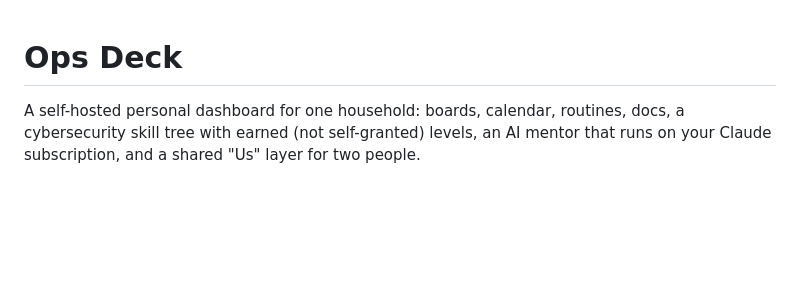
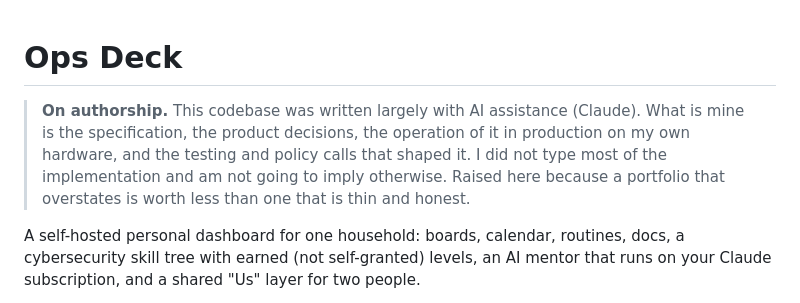
Before and after one commit to hoursgonebye/opsdeck, a Markdown page: README.md, the part around the change. GitHub-like rendering; blank space fills up the shorter version.

Commit message:
Add an authorship note to the README
The implementation is largely AI-generated. Specification, product decisions,
operation and testing are mine. Better said plainly at the top than left for
someone to infer from the commit trailers.

Co-Authored-By: Claude Opus 5 <noreply@anthropic.com>

```diff
--- a/README.md
+++ b/README.md
@@ -1,4 +1,11 @@
 # Ops Deck
+
+> **On authorship.** This codebase was written largely with AI assistance
+> (Claude). What is mine is the specification, the product decisions, the
+> operation of it in production on my own hardware, and the testing and
+> policy calls that shaped it. I did not type most of the implementation and
+> am not going to imply otherwise. Raised here because a portfolio that
+> overstates is worth less than one that is thin and honest.
 
 A self-hosted personal dashboard for one household: boards, calendar,
 routines, docs, a cybersecurity skill tree with earned (not self-granted)
```
